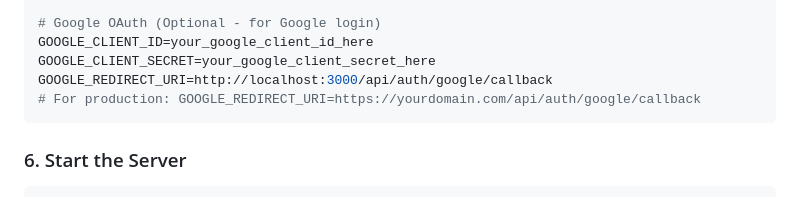
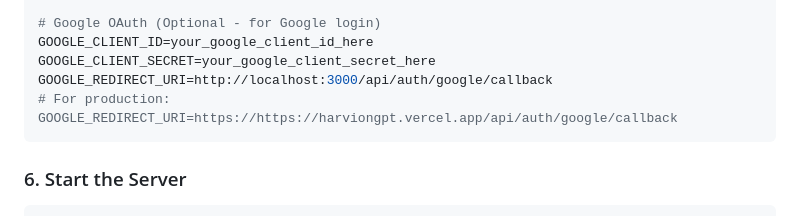
Before and after one commit to jamesnayrbacao143-a11y/ceo-ai-chat, a Markdown page: SETUP_AUTH.md, the part around the change. Rendered like a GitHub page.

````diff
--- a/SETUP_AUTH.md
+++ b/SETUP_AUTH.md
@@ -100,7 +100,7 @@ APP_URL=http://localhost:3000
 GOOGLE_CLIENT_ID=your_google_client_id_here
 GOOGLE_CLIENT_SECRET=your_google_client_secret_here
 GOOGLE_REDIRECT_URI=http://localhost:3000/api/auth/google/callback
-# For production: GOOGLE_REDIRECT_URI=https://yourdomain.com/api/auth/google/callback
+# For production: GOOGLE_REDIRECT_URI=https://https://harviongpt.vercel.app/api/auth/google/callback
 ```
 
 ### 6. Start the Server
````
